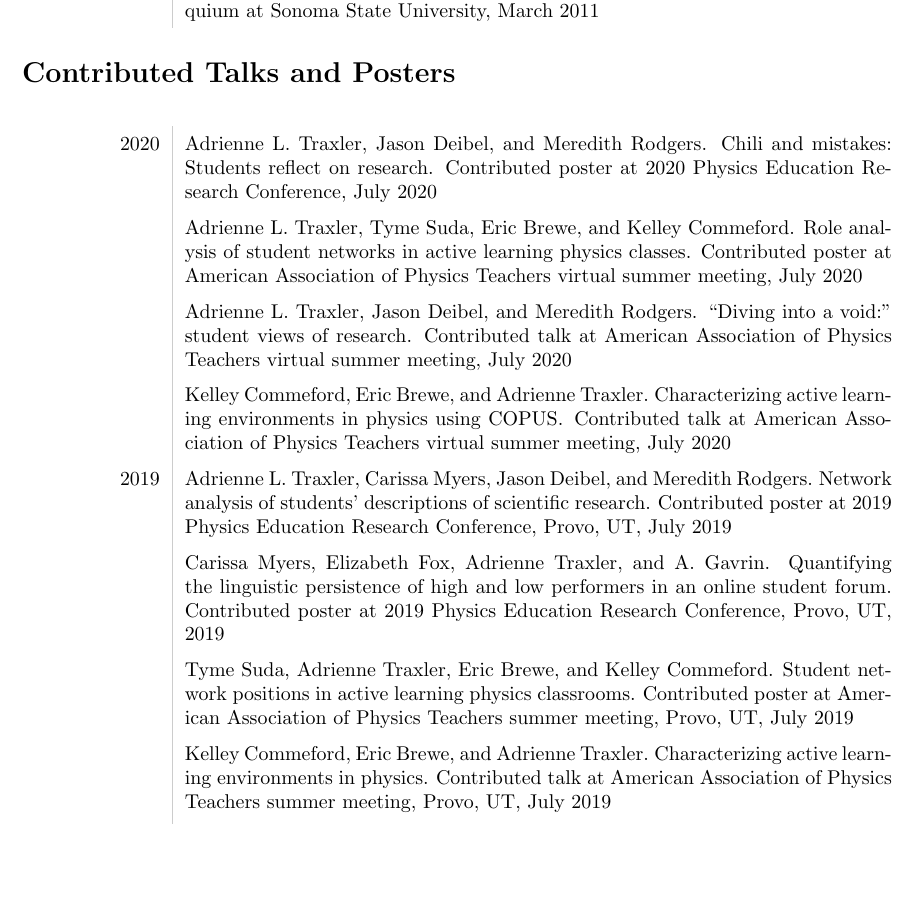
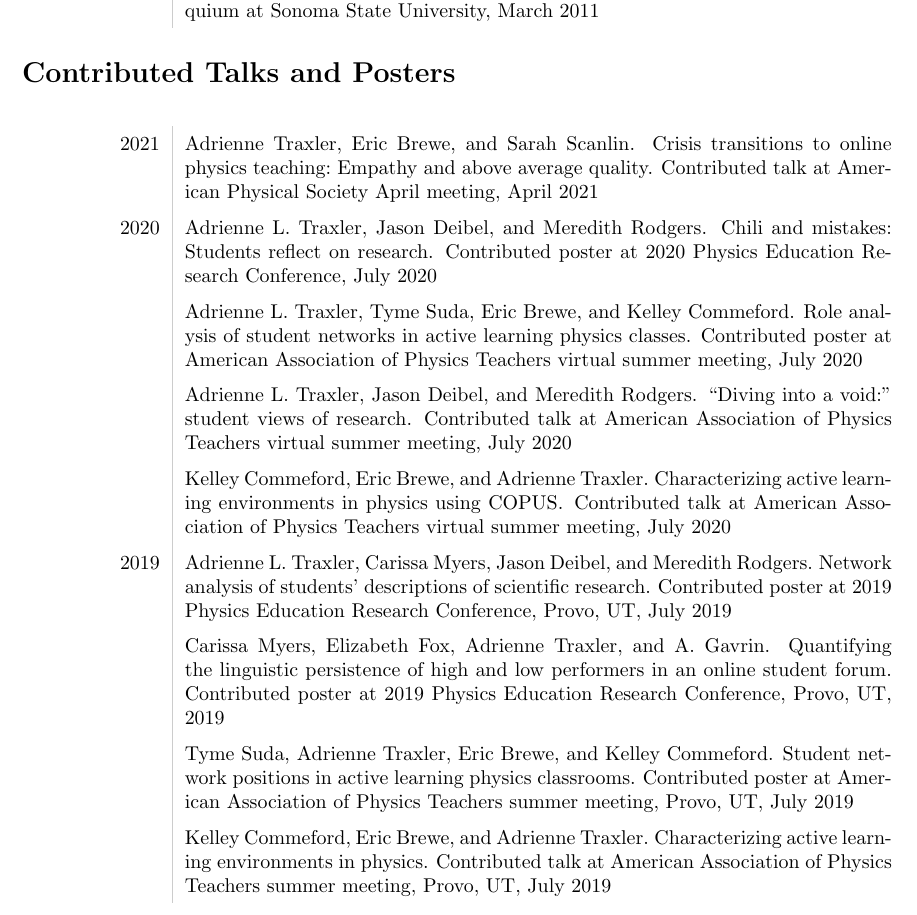
Before and after one commit to atraxler/CV, a LaTeX CV (Traxler_CV_2021.tex, which reads my_pubs.bib): part of page 7 of 13, cut so that both start at the same text, the shorter picture padded with empty space. The pictures show the PDF file Traxler_CV_2021.pdf that the author committed with the source.

Commit message:
Add APS April contributed talk

```diff
--- a/my_pubs.bib
+++ b/my_pubs.bib
@@ -31,0 +39 @@
+  Year                     = {2021}
@@ -32,3 +47,13 @@
+  Year                     = {2021}
+}
+
+@Unpublished{traxler_APS_2021,
+  Title                    = {Crisis transitions to online physics teaching: Empathy and above average quality},
+  Author                   = {Traxler, Adrienne and Brewe, Eric and Scanlin, Sarah},
+  Note                     = {Contributed talk at American Physical Society April meeting},
+  Month                    = {April},
+  Year                     = {2021},
+  Timestamp                = {2021.4.23}
 }
 
 @Unpublished{traxler_WAAPT_2021,
```
Also changed, not shown: Traxler_CV_2021.tex (+3 -0 lines), Traxler_CV_2021.pdf, my_pubs.bib (14 more changed lines).
